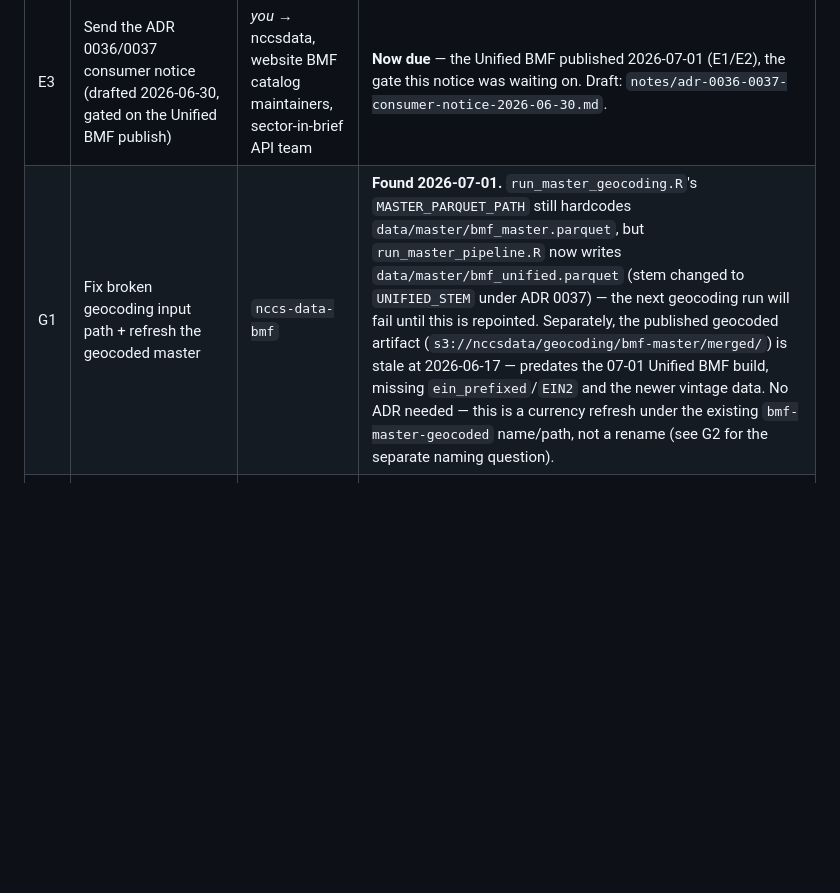
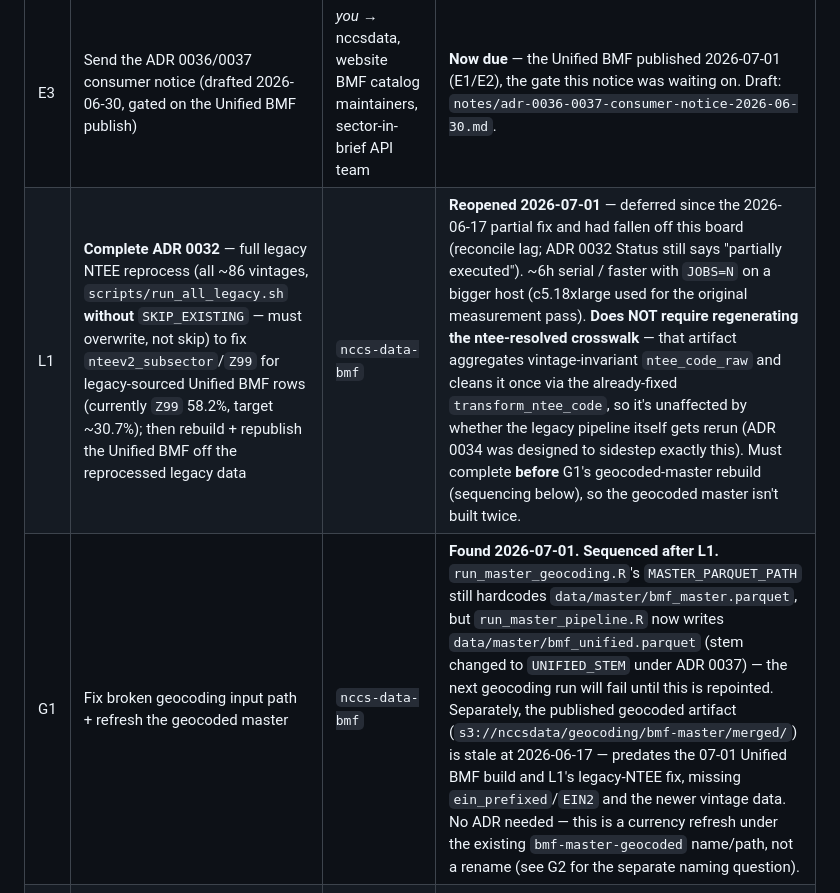
Before and after one commit to UrbanInstitute/nccs-contracts, a Markdown page: BACKLOG.md, the part around the change. GitHub-like rendering; blank space fills up the shorter version.

Commit message:
docs(backlog): reopen ADR 0032's deferred legacy NTEE reprocess (L1) (#54)
The full legacy reprocess (all ~86 vintages) was deferred at the 2026-06-17
partial republish and fell off this board -- ADR 0032's Status still reads
"partially executed" but nothing here tracked the remaining work. Reopened
as L1, sequenced before G1's geocoded-master rebuild so that artifact isn't
built twice (once now, again after the legacy fix lands). Notes explicitly
that the ntee-resolved crosswalk does not need to be regenerated for this --
it already cleans vintage-invariant raw codes via the fixed transform,
independent of the legacy pipeline rerun (that's what ADR 0034 built it to
avoid).

```diff
--- a/BACKLOG.md
+++ b/BACKLOG.md
@@ -73,7 +73,8 @@ retaining the Unified BMF name"; ADR 0022 consumer-notification obligation satis
 | 1 | Email Jesse: EIN conversion function is ready | *you* | **Artifact READY** — point him to `nccsdata::nccs_ein_to_ein2/ein2_to_ein` + `conventions/ein-format.md`. Just send. |
 | 2 | Email Jesse: harmonized retained-artifact contract is in place | *you* | **DONE & live** — ADR 0035 merged, contract committed, S3 delete-protection applied. Just send. |
 | E3 | Send the ADR 0036/0037 consumer notice (drafted 2026-06-30, gated on the Unified BMF publish) | *you* → nccsdata, website BMF catalog maintainers, sector-in-brief API team | **Now due** — the Unified BMF published 2026-07-01 (E1/E2), the gate this notice was waiting on. Draft: `notes/adr-0036-0037-consumer-notice-2026-06-30.md`. |
-| G1 | Fix broken geocoding input path + refresh the geocoded master | `nccs-data-bmf` | **Found 2026-07-01.** `run_master_geocoding.R`'s `MASTER_PARQUET_PATH` still hardcodes `data/master/bmf_master.parquet`, but `run_master_pipeline.R` now writes `data/master/bmf_unified.parquet` (stem changed to `UNIFIED_STEM` under ADR 0037) — the next geocoding run will fail until this is repointed. Separately, the published geocoded artifact (`s3://nccsdata/geocoding/bmf-master/merged/`) is stale at 2026-06-17 — predates the 07-01 Unified BMF build, missing `ein_prefixed`/`EIN2` and the newer vintage data. No ADR needed — this is a currency refresh under the existing `bmf-master-geocoded` name/path, not a rename (see G2 for the separate naming question). |
+| L1 | **Complete ADR 0032** — full legacy NTEE reprocess (all ~86 vintages, `scripts/run_all_legacy.sh` **without** `SKIP_EXISTING` — must overwrite, not skip) to fix `nteev2_subsector`/`Z99` for legacy-sourced Unified BMF rows (currently `Z99` 58.2%, target ~30.7%); then rebuild + republish the Unified BMF off the reprocessed legacy data | `nccs-data-bmf` | **Reopened 2026-07-01** — deferred since the 2026-06-17 partial fix and had fallen off this board (reconcile lag; ADR 0032 Status still says "partially executed"). ~6h serial / faster with `JOBS=N` on a bigger host (c5.18xlarge used for the original measurement pass). **Does NOT require regenerating the ntee-resolved crosswalk** — that artifact aggregates vintage-invariant `ntee_code_raw` and cleans it once via the already-fixed `transform_ntee_code`, so it's unaffected by whether the legacy pipeline itself gets rerun (ADR 0034 was designed to sidestep exactly this). Must complete **before** G1's geocoded-master rebuild (sequencing below), so the geocoded master isn't built twice. |
+| G1 | Fix broken geocoding input path + refresh the geocoded master | `nccs-data-bmf` | **Found 2026-07-01. Sequenced after L1.** `run_master_geocoding.R`'s `MASTER_PARQUET_PATH` still hardcodes `data/master/bmf_master.parquet`, but `run_master_pipeline.R` now writes `data/master/bmf_unified.parquet` (stem changed to `UNIFIED_STEM` under ADR 0037) — the next geocoding run will fail until this is repointed. Separately, the published geocoded artifact (`s3://nccsdata/geocoding/bmf-master/merged/`) is stale at 2026-06-17 — predates the 07-01 Unified BMF build and L1's legacy-NTEE fix, missing `ein_prefixed`/`EIN2` and the newer vintage data. No ADR needed — this is a currency refresh under the existing `bmf-master-geocoded` name/path, not a rename (see G2 for the separate naming question). |
 | 3 | Make harmonized CORE datasets more visible on the NCCS website | `nccs` | Not started. Batch with #4–#6 (all `nccs`). |
 | 4 | Link/mention the bmf + core crosswalks on the website's BMF & CORE pages | `nccs` | BMF page: geography crosswalks (`county-fips`/`cbsa`/`ct-planning-region`) + `ntee-resolved`. CORE page: the legacy→harmonized crosswalks (live in the producer repos). |
 | 5 | CORE page copy: parallel datasets use different column names (beginner accessibility); harmonized CORE remains available on site | `nccs` | Copy task. |
```
